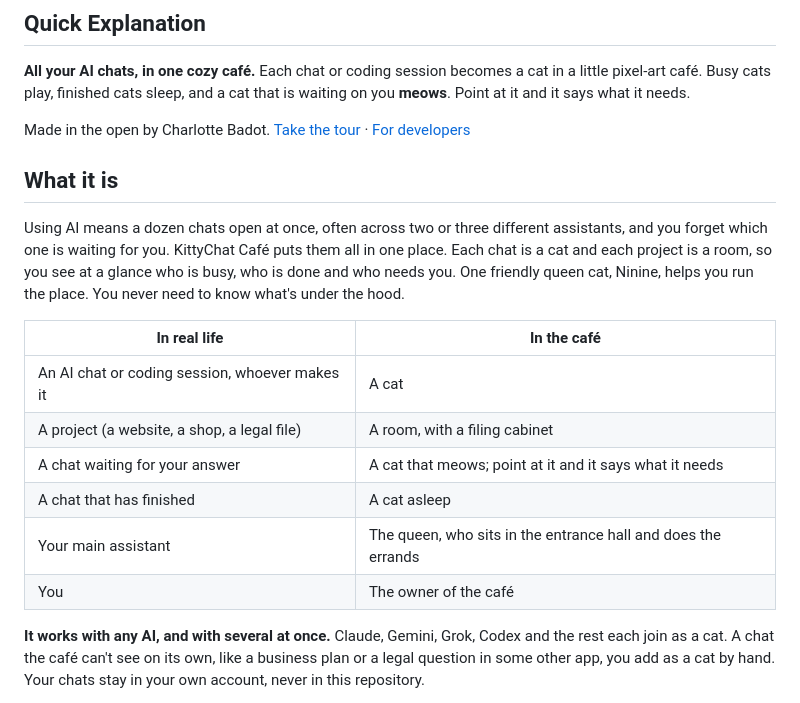
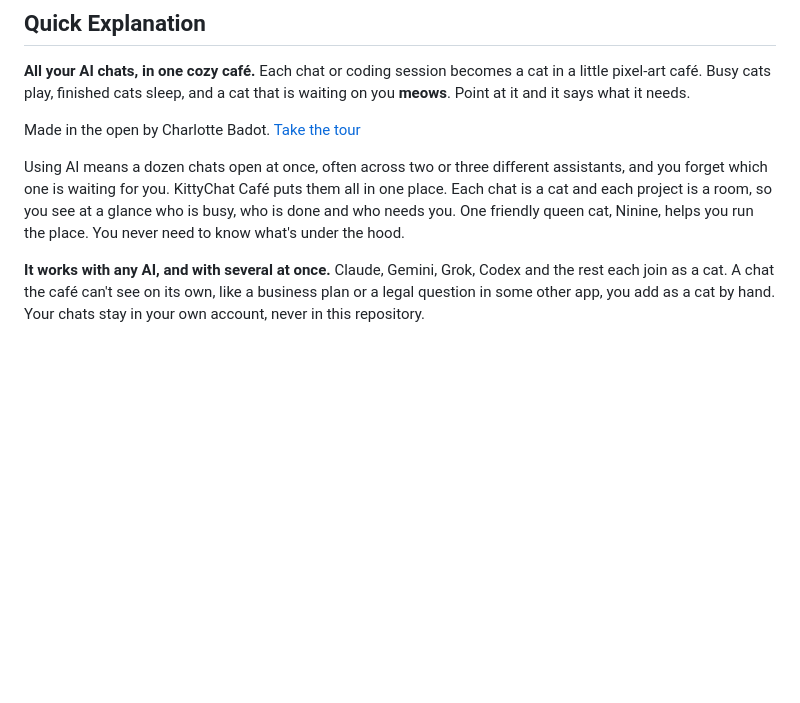
Before and after one commit to charredlatte/Pretty-Project-Portfolio, a Markdown page: README.md, the part around the change. Rendered like a GitHub page; blank space fills up the shorter version.

```diff
--- a/README.md
+++ b/README.md
@@ -5,23 +5,12 @@
 **All your AI chats, in one cozy café.** Each chat or coding session becomes a cat in a little pixel-art café. Busy
 cats play, finished cats sleep, and a cat that is waiting on you **meows**. Point at it and it says what it needs.
 
-Made in the open by Charlotte Badot. [Take the tour](#demo) · [For developers](#for-developers-and-technical-readers)
-
-## What it is
+Made in the open by Charlotte Badot. [Take the tour](#demo)
 
 Using AI means a dozen chats open at once, often across two or three different assistants, and you forget which one
 is waiting for you. KittyChat Café puts them all in one place. Each chat is a cat and each project is a room, so you
 see at a glance who is busy, who is done and who needs you. One friendly queen cat, Ninine, helps you run the place.
 You never need to know what's under the hood.
-
-| In real life | In the café |
-|---|---|
-| An AI chat or coding session, whoever makes it | A cat |
-| A project (a website, a shop, a legal file) | A room, with a filing cabinet |
-| A chat waiting for your answer | A cat that meows; point at it and it says what it needs |
-| A chat that has finished | A cat asleep |
-| Your main assistant | The queen, who sits in the entrance hall and does the errands |
-| You | The owner of the café |
 
 **It works with any AI, and with several at once.** Claude, Gemini, Grok, Codex and the rest each join as a cat.
 A chat the café can't see on its own, like a business plan or a legal question in some other app, you add as a cat by
```
